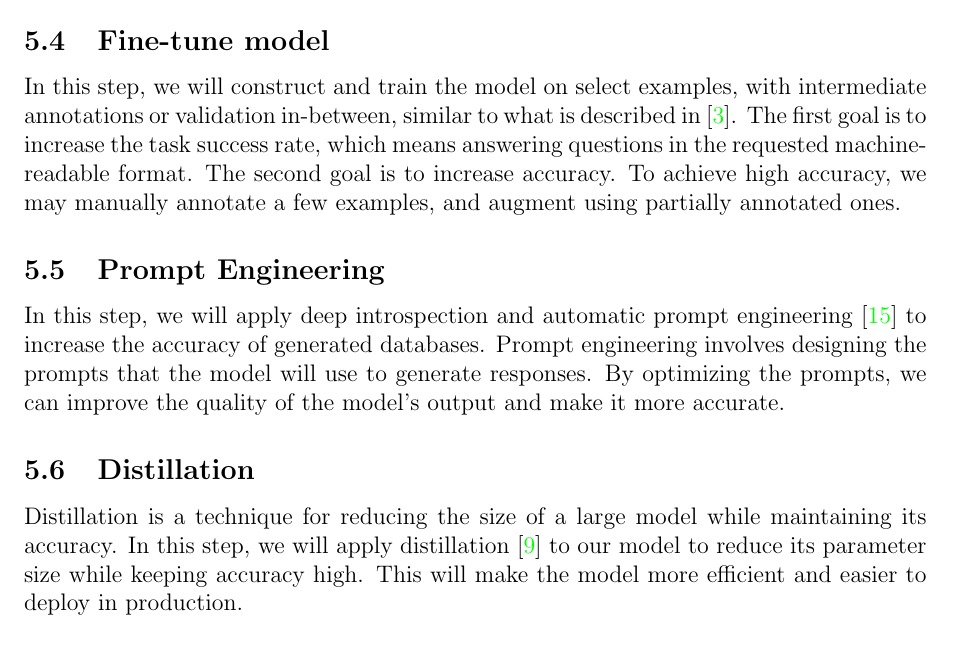
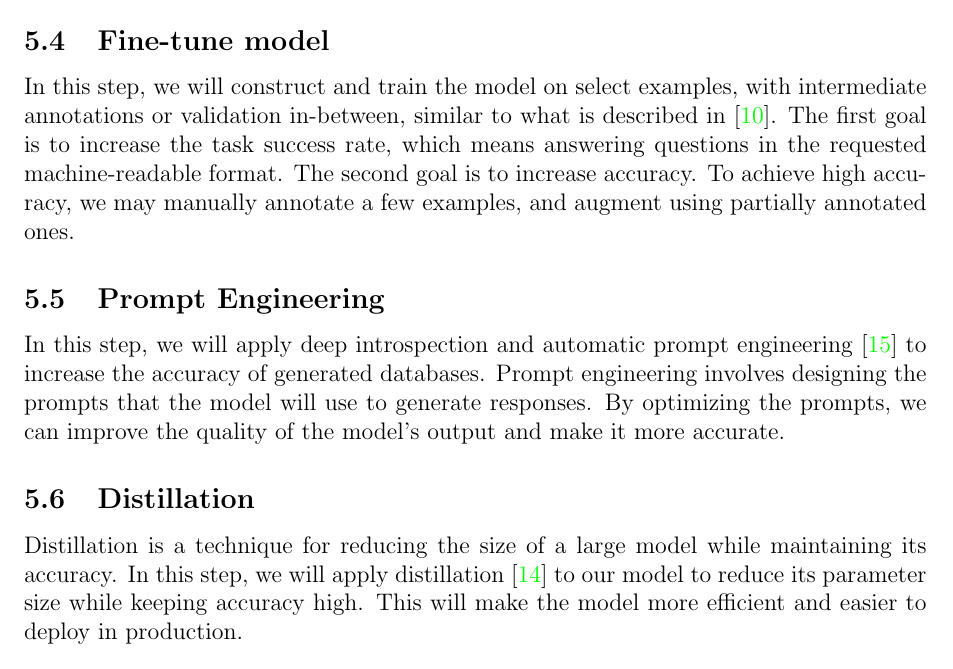
Before and after one commit to fkarg/mthesis, a LaTeX document (expose/main.tex): part of page 3 of 5, cut so that both start at the same text. Compiled offline with pdfLaTeX.

Commit message:
change citation style to ieeetr

```diff
--- a/expose/main.tex
+++ b/expose/main.tex
@@ -29,7 +29,7 @@
 
 % Natbib
 \usepackage[sort&compress,numbers,square]{natbib}
-\bibliographystyle{plain}
+\bibliographystyle{ieeetr}
 
 % Theorem, Lemma, etc
 % \theoremstyle{plain}
```
